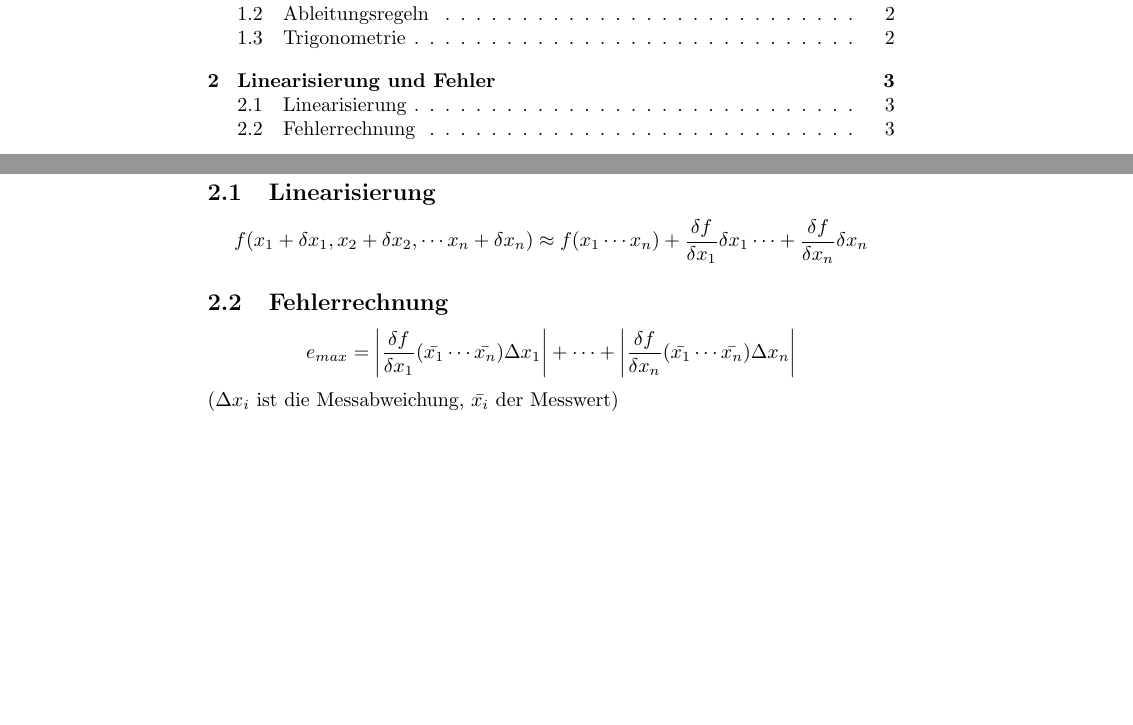
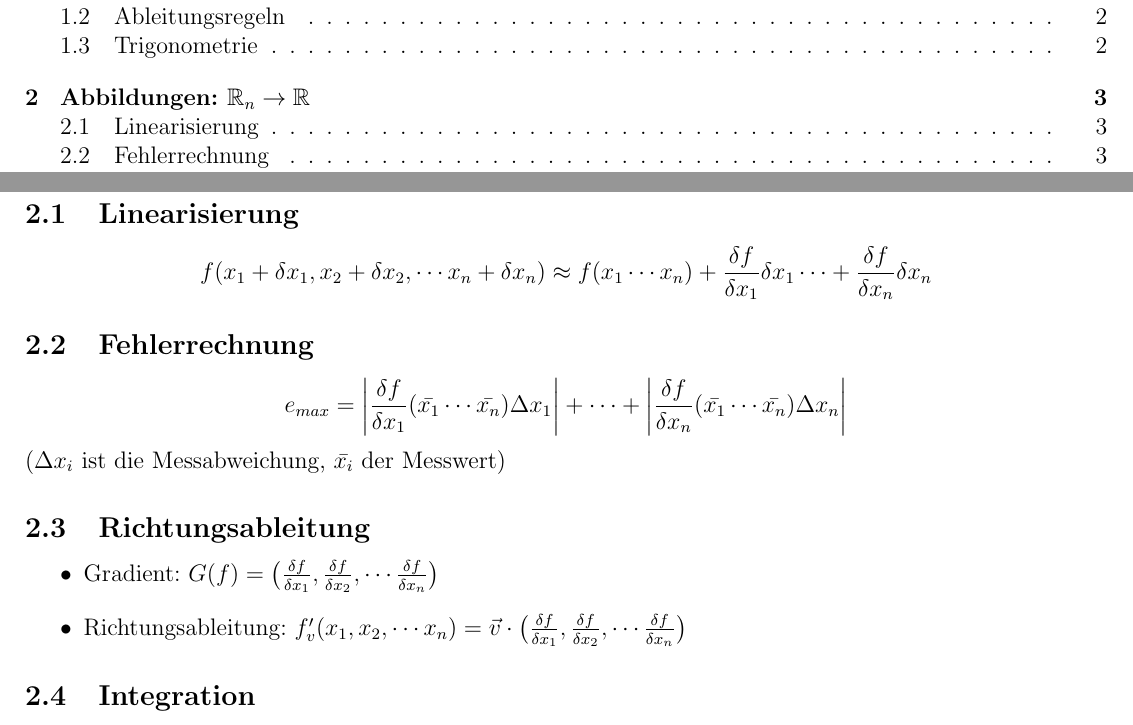
Before and after one commit to rwa96/formelsammlungen, a LaTeX document (formelsammlung.tex, which reads linearize-error.tex, rn_to_r.tex): two parts of pages 1 and 3 of 3, joined at a grey line, cut so that both start at the same text, the shorter picture padded with empty space. Compiled offline with pdfLaTeX.

Commit message:
added section 'Rn to R'

```diff
--- a/formelsammlung.tex
+++ b/formelsammlung.tex
@@ -1,10 +1,14 @@
-\documentclass{article}
+\documentclass[12pt]{article}
 
 \usepackage[utf8]{inputenc}
 \usepackage[german]{babel}
+
 \usepackage{amsmath}
+\usepackage{amssymb}
 \usepackage{mathtools}
+
 \usepackage{setspace}
+\usepackage[top=2cm,bottom=2cm,left=1.5cm,right=1cm]{geometry}
 
 \begin{document}
 
@@ -12,6 +16,6 @@
 
 \include{derivative-rules}
 
-\include{linearize-error}
+\include{rn_to_r}
 
 \end{document}
--- a/linearize-error.tex
+++ /dev/null
@@ -1,12 +0,0 @@
-\section{Linearisierung und Fehler}
-
-\subsection{Linearisierung}
-\begin{equation*}
-	f(x_1 + \delta x_1, x_2 + \delta x_2, \cdots x_n + \delta x_n) \approx f(x_1 \cdots x_n) + \frac{\delta f}{\delta x_1} \delta x_1 \cdots + \frac{\delta f}{\delta x_n} \delta x_n
-\end{equation*}
-
-\subsection{Fehlerrechnung}
-\begin{equation*}
-	e_{max} = \bigg | \frac{\delta f}{\delta x_1}(\bar{x_1} \cdots \bar{x_n}) \Delta x_1 \bigg | + \cdots + \bigg | \frac{\delta f}{\delta x_n}(\bar{x_1} \cdots \bar{x_n}) \Delta x_n \bigg |
-\end{equation*}
-($\Delta x_i$ ist die Messabweichung, $\bar{x_i}$ der Messwert)
--- /dev/null
+++ b/rn_to_r.tex
@@ -0,0 +1,22 @@
+\section{Abbildungen: $\mathbb{R}_n \rightarrow \mathbb{R}$}
+
+\subsection{Linearisierung}
+\begin{equation*}
+	f(x_1 + \delta x_1, x_2 + \delta x_2, \cdots x_n + \delta x_n) \approx f(x_1 \cdots x_n) + \frac{\delta f}{\delta x_1} \delta x_1 \cdots + \frac{\delta f}{\delta x_n} \delta x_n
+\end{equation*}
+
+\subsection{Fehlerrechnung}
+\begin{equation*}
+	e_{max} = \bigg | \frac{\delta f}{\delta x_1}(\bar{x_1} \cdots \bar{x_n}) \Delta x_1 \bigg | + \cdots + \bigg | \frac{\delta f}{\delta x_n}(\bar{x_1} \cdots \bar{x_n}) \Delta x_n \bigg |
+\end{equation*}
+($\Delta x_i$ ist die Messabweichung, $\bar{x_i}$ der Messwert)
+
+\subsection{Richtungsableitung}
+\begin{itemize}
+	\item Gradient:
+		$G(f) = \big(\frac{\delta f}{\delta x_1}, \frac{\delta f}{\delta x_2}, \cdots \frac{\delta f}{\delta x_n}\big )$
+	\item Richtungsableitung:
+		$f'_v(x_1, x_2, \cdots x_n) = \vec{v} \cdot \big(\frac{\delta f}{\delta x_1}, \frac{\delta f}{\delta x_2}, \cdots \frac{\delta f}{\delta x_n}\big )$
+\end{itemize}
+
+\subsection{Integration}
```
